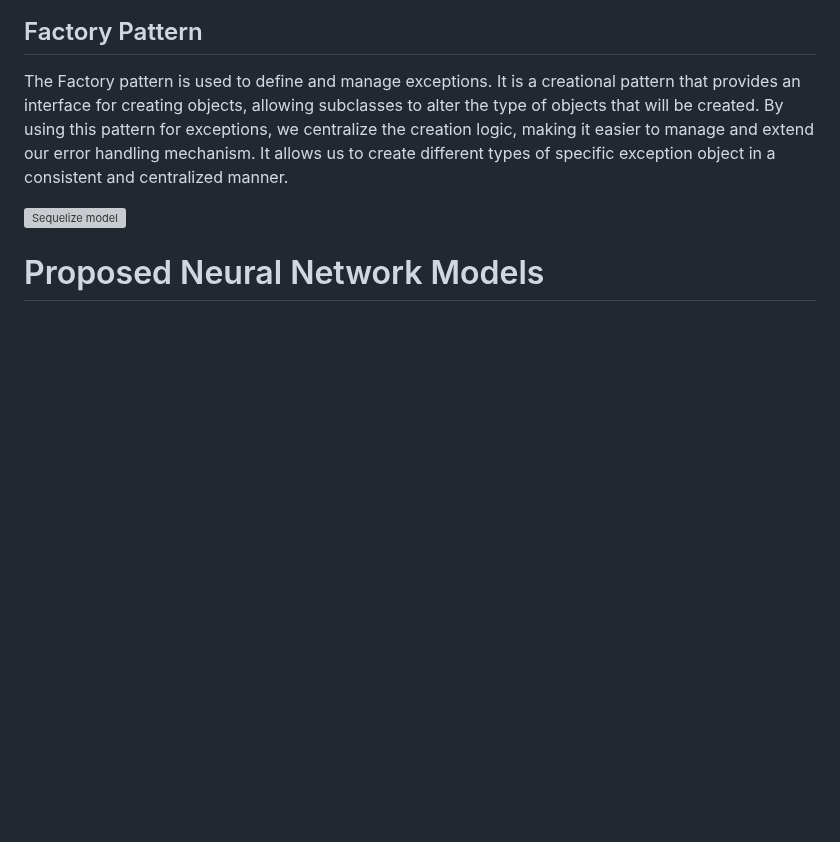
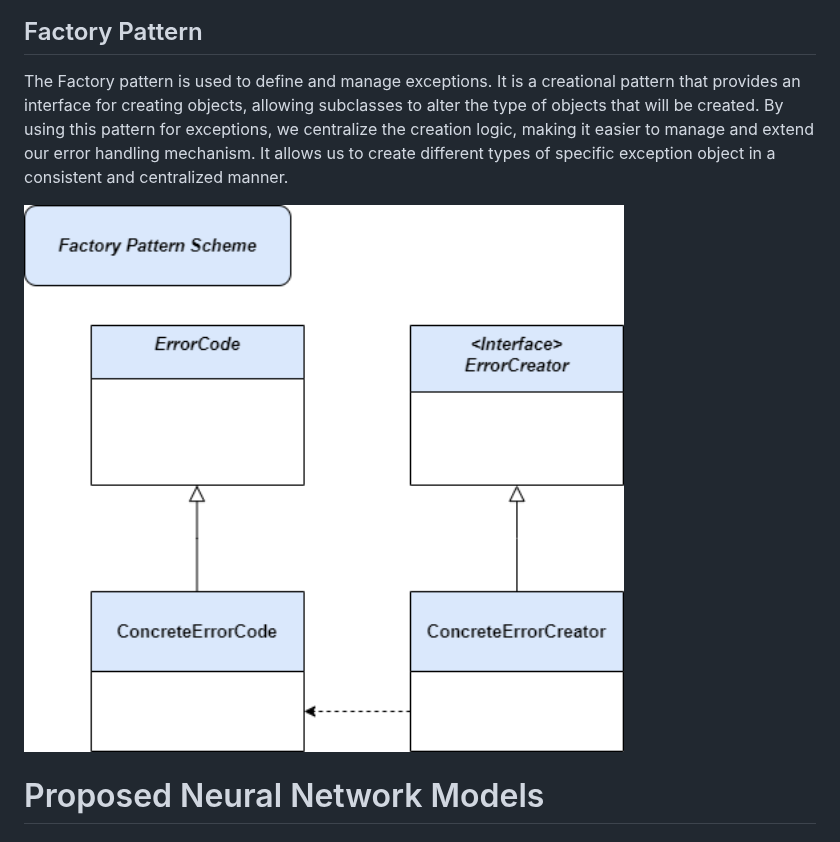
Before and after one commit to 125ade/IntelliInfer, a Markdown page: README.md, the part around the change. Drawn GitHub-style; blank space fills up the shorter version; grey boxes are pictures that could not be loaded.

```diff
--- a/README.md
+++ b/README.md
@@ -120,7 +120,7 @@ To improve the modularity and testability of the code, the Repository pattern is
 The Factory pattern is used to define and manage exceptions. It is a creational pattern that provides an interface for creating objects, allowing subclasses to alter the type of objects that will be created. By using this pattern for exceptions, we centralize the creation logic, making it easier to manage and extend our error handling mechanism. It allows us to create different types of specific exception object in a consistent and centralized manner.
 
 <div style="text-align: center;">
-  <img src="documents/FactoryPattern.drowio.png" alt="Sequelize model" width="400" height="auto">
+  <img src="documents/FactoryPattern.drawio.png" alt="Sequelize model" width="600" height="auto">
 </div>
 
 # Proposed Neural Network Models
```
